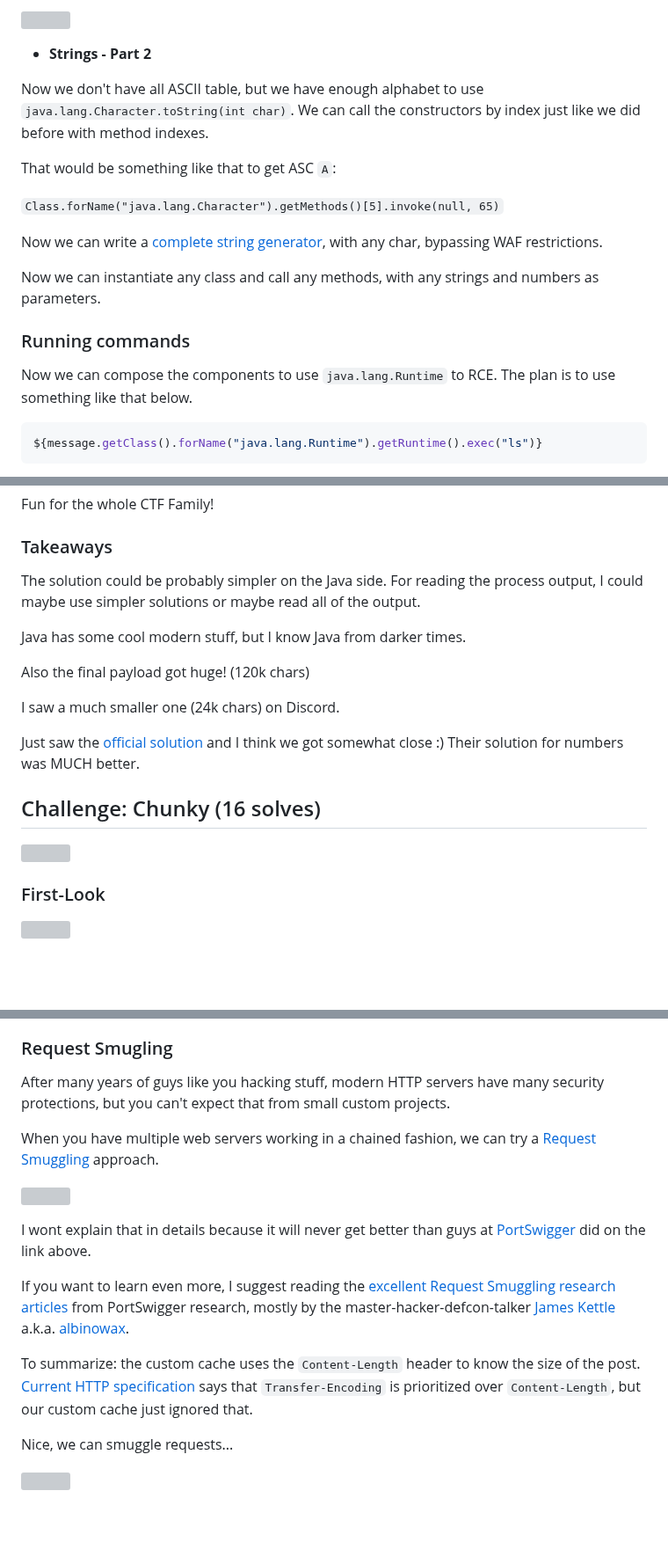
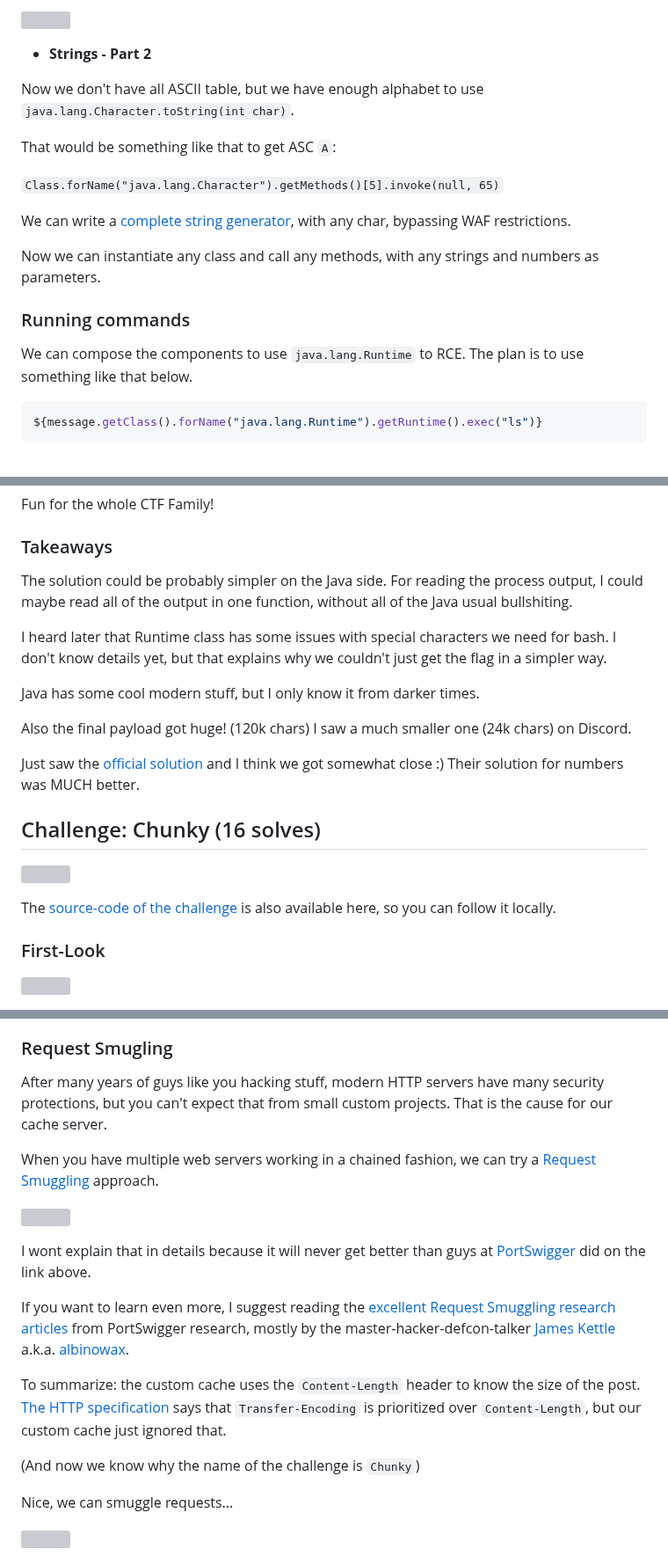
Before and after one commit to Neptunians/sekai-ctf-2023-web-writeup, a Markdown page: README.md, 3 parts joined by grey strips. Shown at 88% size. Drawn GitHub-style; blank space fills up the shorter version; grey boxes are pictures that could not be loaded.

Commit message:
Final Writeup

````diff
--- a/README.md
+++ b/README.md
@@ -474,19 +474,19 @@ It would be something like that ("simplified" version):
 
 - **Strings - Part 2**
 
-Now we don't have all ASCII table, but we have enough alphabet to use `java.lang.Character.toString(int char)`. We can call the constructors by index just like we did before with method indexes.
+Now we don't have all ASCII table, but we have enough alphabet to use `java.lang.Character.toString(int char)`.
 
 That would be something like that to get ASC `A`:
 
 `Class.forName("java.lang.Character").getMethods()[5].invoke(null, 65)`
 
-Now we can write a [complete string generator](https://github.com/Neptunians/sekai-ctf-2023-web-writeup/blob/61cea40d2db6b2ac14a2652e0b559e7e24225c23/web-frog-waf/2-exploit.py#L116), with any char, bypassing WAF restrictions.
+We can write a [complete string generator](https://github.com/Neptunians/sekai-ctf-2023-web-writeup/blob/61cea40d2db6b2ac14a2652e0b559e7e24225c23/web-frog-waf/2-exploit.py#L116), with any char, bypassing WAF restrictions.
 
 Now we can instantiate any class and call any methods, with any strings and numbers as parameters.
 
 ### Running commands
 
-Now we can compose the components to use `java.lang.Runtime` to RCE. The plan is to use something like that below.
+We can compose the components to use `java.lang.Runtime` to RCE. The plan is to use something like that below.
 
 ```java
 ${message.getClass().forName("java.lang.Runtime").getRuntime().exec("ls")}
@@ -540,12 +540,13 @@ Fun for the whole CTF Family!
 ### Takeaways
 
 The solution could be probably simpler on the Java side.
-For reading the process output, I could maybe use simpler solutions or maybe read all of the output.
+For reading the process output, I could maybe read all of the output in one function, without all of the Java usual bullshiting.
 
-Java has some cool modern stuff, but I know Java from darker times.
+I heard later that Runtime class has some issues with special characters we need for bash. I don't know details yet, but that explains why we couldn't just get the flag in a simpler way.
+
+Java has some cool modern stuff, but I only know it from darker times.
 
 Also the final payload got huge! (120k chars)
-
 I saw a much smaller one (24k chars) on Discord.
 
 Just saw the [official solution](https://github.com/project-sekai-ctf/sekaictf-2023/blob/main/web/frog-waf/solution/solve.py) and I think we got somewhat close :) Their solution for numbers was MUCH better.
@@ -553,6 +554,8 @@ Just saw the [official solution](https://github.com/project-sekai-ctf/sekaictf-2
 ## Challenge: Chunky (16 solves)
 
 ![](https://i.imgur.com/yWbxMYQ.png)
+
+The [source-code of the challenge](https://github.com/Neptunians/sekai-ctf-2023-web-writeup/tree/main/web-chunky/dist) is also available here, so you can follow it locally.
 
 ### First-Look
 
@@ -690,7 +693,7 @@ Some things to note here:
 
 ### Request Smugling
 
-After many years of guys like you hacking stuff, modern HTTP servers have many security protections, but you can't expect that from small custom projects.
+After many years of guys like you hacking stuff, modern HTTP servers have many security protections, but you can't expect that from small custom projects. That is the cause for our cache server.
 
 When you have multiple web servers working in a chained fashion, we can try a [Request Smuggling](https://portswigger.net/web-security/request-smuggling) approach.
 
@@ -700,7 +703,9 @@ I wont explain that in details because it will never get better than guys at [Po
 
 If you want to learn even more, I suggest reading the [excellent Request Smuggling research articles](https://portswigger.net/research/request-smuggling) from PortSwigger research, mostly by the master-hacker-defcon-talker [James Kettle](https://portswigger.net/research/james-kettle) a.k.a. [albinowax](https://twitter.com/albinowax).
 
-To summarize: the custom cache uses the `Content-Length` header to know the size of the post. [Current HTTP specification](https://datatracker.ietf.org/doc/html/rfc9112#name-transfer-encoding:~:text=A%20server%20MAY%20reject%20a%20request%20that%20contains%20both%20Content%2DLength%20and%20Transfer%2DEncoding%20or%20process%20such%20a%20request%20in%20accordance%20with%20the%20Transfer%2DEncoding%20alone) says that `Transfer-Encoding` is prioritized over `Content-Length`, but our custom cache just ignored that.
+To summarize: the custom cache uses the `Content-Length` header to know the size of the post. [The HTTP specification](https://datatracker.ietf.org/doc/html/rfc9112#name-transfer-encoding:~:text=A%20server%20MAY%20reject%20a%20request%20that%20contains%20both%20Content%2DLength%20and%20Transfer%2DEncoding%20or%20process%20such%20a%20request%20in%20accordance%20with%20the%20Transfer%2DEncoding%20alone) says that `Transfer-Encoding` is prioritized over `Content-Length`, but our custom cache just ignored that.
+
+(And now we know why the name of the challenge is `Chunky`)
 
 Nice, we can smuggle requests...
 
````
Also changed, not shown: other parts of README.md (+12 -2 lines).
